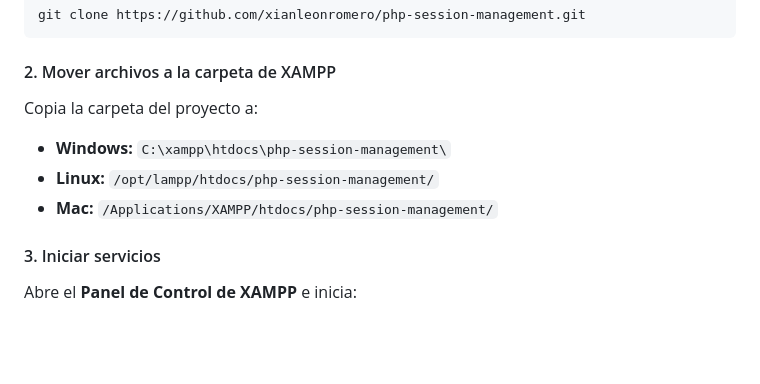
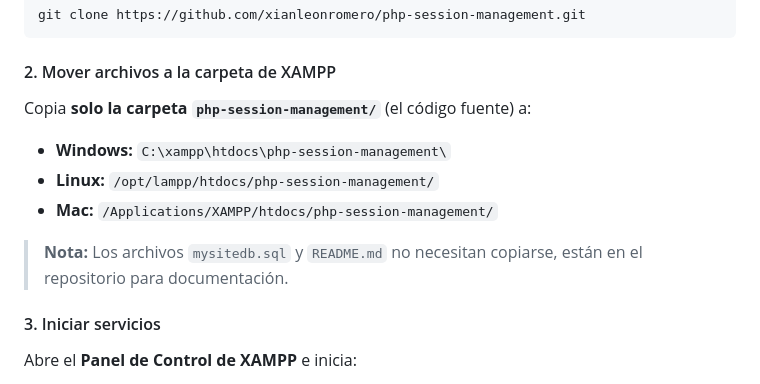
Before and after one commit to xianleonromero/php-session-management, a Markdown page: README.md, the part around the change printed below. Rendered like a GitHub page; blank space fills up the shorter version.

```diff
--- a/README.md
+++ b/README.md
@@ -54,10 +54,12 @@ git clone https://github.com/xianleonromero/php-session-management.git
 
 #### 2. Mover archivos a la carpeta de XAMPP
 
-Copia la carpeta del proyecto a:
+Copia **solo la carpeta `php-session-management/`** (el código fuente) a:
 - **Windows:** `C:\xampp\htdocs\php-session-management\`
 - **Linux:** `/opt/lampp/htdocs/php-session-management/`
 - **Mac:** `/Applications/XAMPP/htdocs/php-session-management/`
+
+> **Nota:** Los archivos `mysitedb.sql` y `README.md` no necesitan copiarse, están en el repositorio para documentación.
 
 #### 3. Iniciar servicios
 
```
Also changed, not shown: other parts of README.md (+60 -70 lines).
